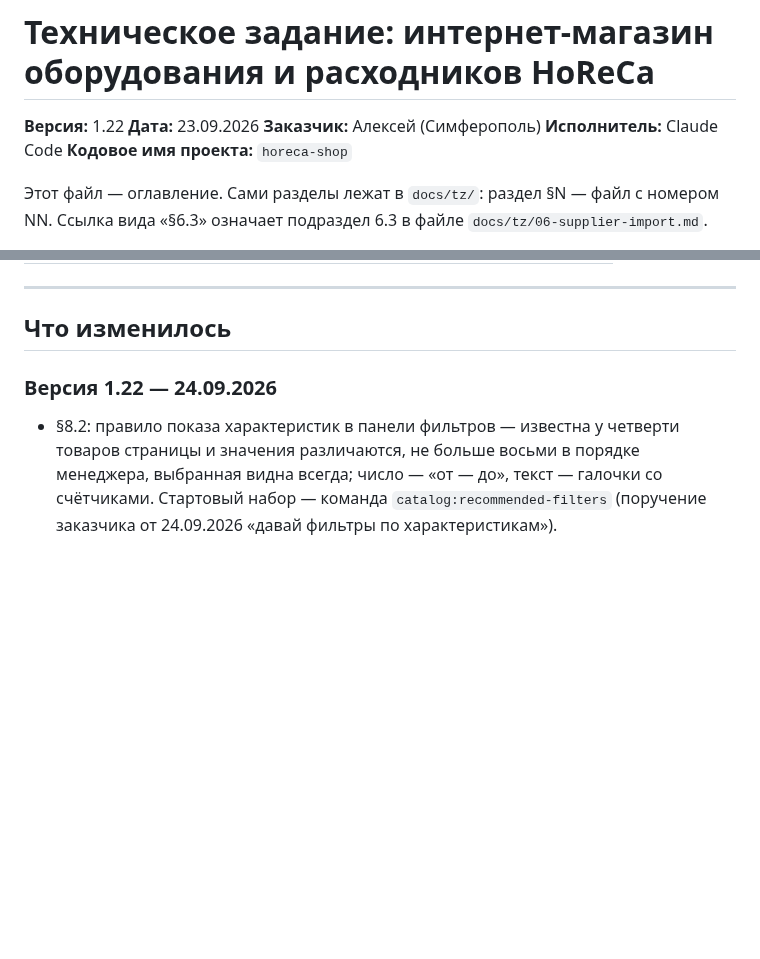
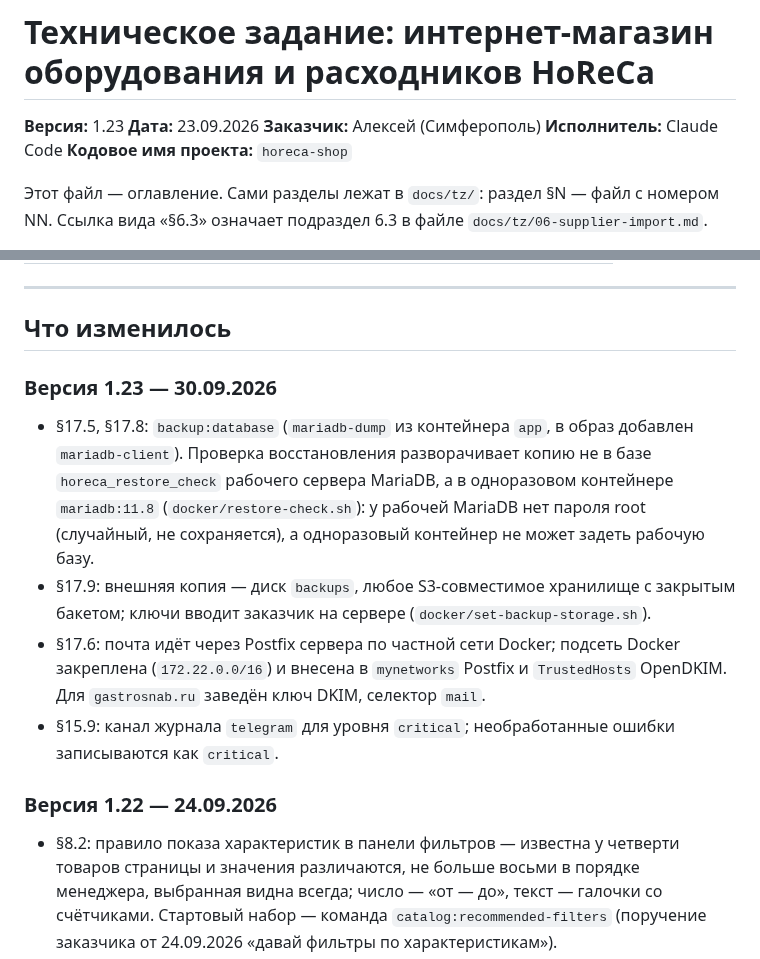
Before and after one commit to flycited2-dotcom/Horeca_site, a Markdown page: TZ-horeca-shop.md, 2 parts joined by grey strips. Rendered like a GitHub page; blank space fills up the shorter version.

Commit message:
Запиши в ТЗ 1.23, README и HANDOFF копии, почту и мониторинг
Co-Authored-By: Claude Sonnet 5.5 <noreply@anthropic.com>

```diff
--- a/TZ-horeca-shop.md
+++ b/TZ-horeca-shop.md
@@ -1,6 +1,6 @@
 # Техническое задание: интернет-магазин оборудования и расходников HoReCa
 
-**Версия:** 1.22
+**Версия:** 1.23
 **Дата:** 23.09.2026
 **Заказчик:** Алексей (Симферополь)
 **Исполнитель:** Claude Code
@@ -69,6 +69,13 @@
 ---
 
 ## Что изменилось
+
+### Версия 1.23 — 30.09.2026
+
+- §17.5, §17.8: `backup:database` (`mariadb-dump` из контейнера `app`, в образ добавлен `mariadb-client`). Проверка восстановления разворачивает копию не в базе `horeca_restore_check` рабочего сервера MariaDB, а в одноразовом контейнере `mariadb:11.8` (`docker/restore-check.sh`): у рабочей MariaDB нет пароля root (случайный, не сохраняется), а одноразовый контейнер не может задеть рабочую базу.
+- §17.9: внешняя копия — диск `backups`, любое S3-совместимое хранилище с закрытым бакетом; ключи вводит заказчик на сервере (`docker/set-backup-storage.sh`).
+- §17.6: почта идёт через Postfix сервера по частной сети Docker; подсеть Docker закреплена (`172.22.0.0/16`) и внесена в `mynetworks` Postfix и `TrustedHosts` OpenDKIM. Для `gastrosnab.ru` заведён ключ DKIM, селектор `mail`.
+- §15.9: канал журнала `telegram` для уровня `critical`; необработанные ошибки записываются как `critical`.
 
 ### Версия 1.22 — 24.09.2026
 
```
Also changed, not shown: HANDOFF.md (+2 -0 lines).
